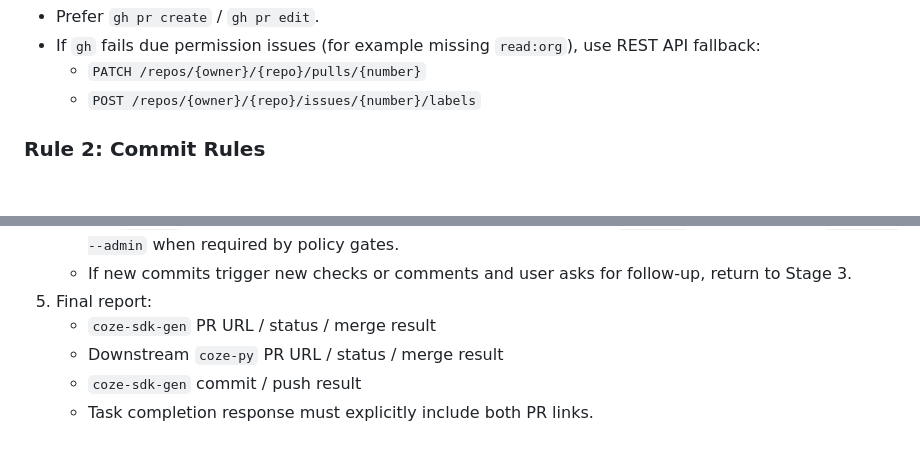
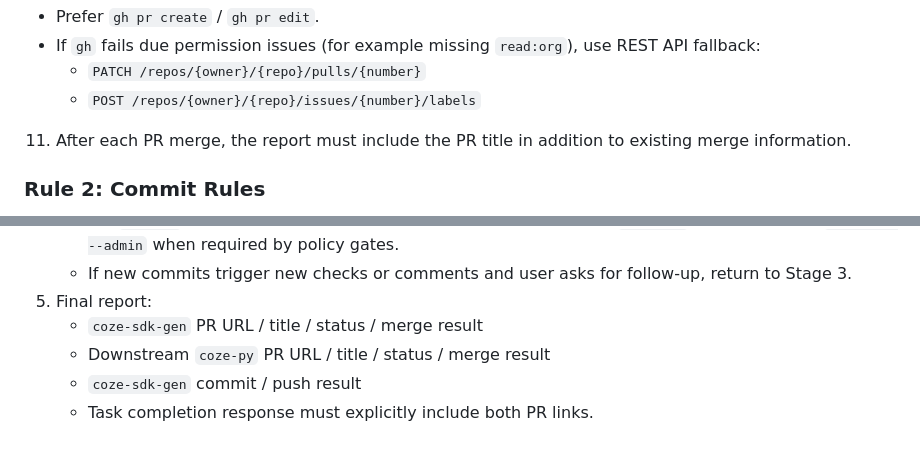
Before and after one commit to coze-dev/coze-sdk-gen, a Markdown page: AGENTS.md, 2 parts joined by grey strips. GitHub-like rendering; blank space fills up the shorter version.

Commit message:
docs: require PR titles in post-merge report

```diff
--- a/AGENTS.md
+++ b/AGENTS.md
@@ -142,6 +142,7 @@ Before starting implementation or generation, pull remote `origin/main` into loc
    - If `gh` fails due permission issues (for example missing `read:org`), use REST API fallback:
      - `PATCH /repos/{owner}/{repo}/pulls/{number}`
      - `POST /repos/{owner}/{repo}/issues/{number}/labels`
+11. After each PR merge, the report must include the PR title in addition to existing merge information.
 
 ### Rule 2: Commit Rules
 
@@ -206,7 +207,7 @@ Before starting implementation or generation, pull remote `origin/main` into loc
    - For `coze-py`, if repository policy rejects non-squash merge, prefer `--squash` and fall back to `--squash --admin` when required by policy gates.
    - If new commits trigger new checks or comments and user asks for follow-up, return to Stage 3.
 5. Final report:
-   - `coze-sdk-gen` PR URL / status / merge result
-   - Downstream `coze-py` PR URL / status / merge result
+   - `coze-sdk-gen` PR URL / title / status / merge result
+   - Downstream `coze-py` PR URL / title / status / merge result
    - `coze-sdk-gen` commit / push result
    - Task completion response must explicitly include both PR links.
```
